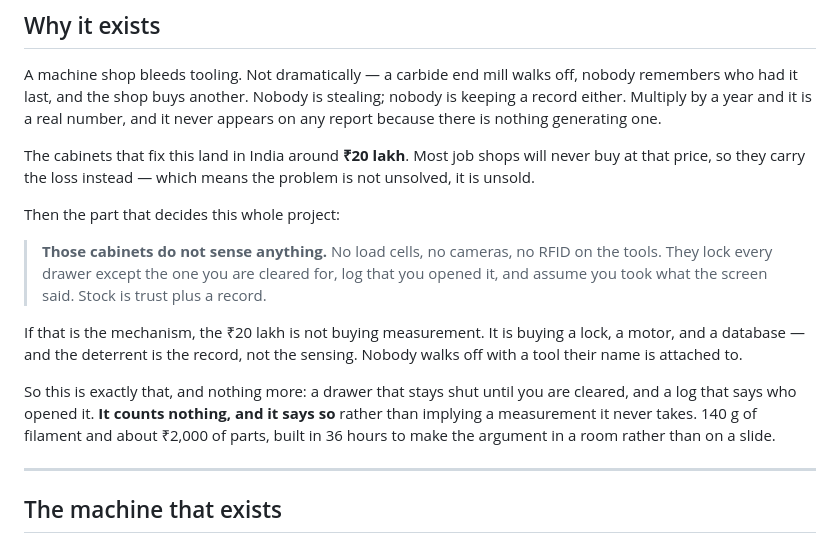
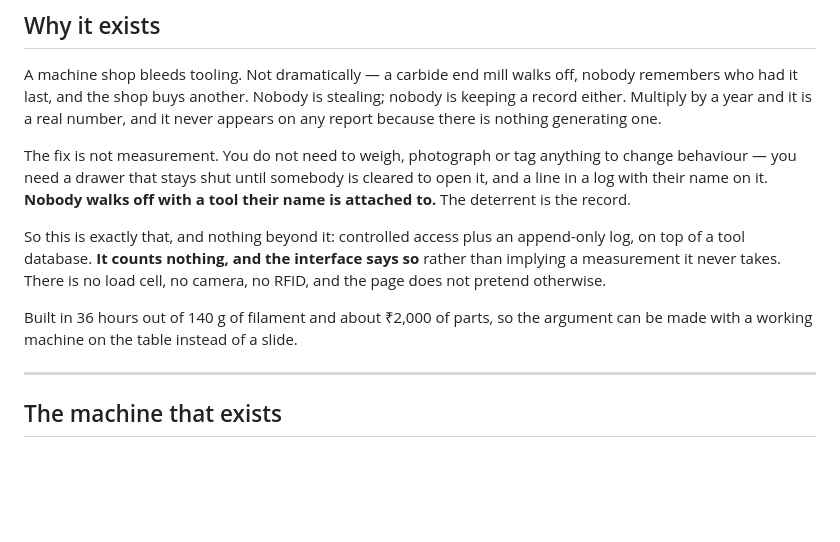
Before and after one commit to Piyushmishra29/shopkeeper, a Markdown page: README.md, the part around the change. Drawn GitHub-style; blank space fills up the shorter version.

Commit message:
Why it exists, argued on its own terms
The section led with what other cabinets cost and what they do not do, which
makes the case rest on somebody else's product. It now rests on the problem:
shops lose tooling and generate no record of it, the fix is a record rather
than a measurement, and this is that and nothing beyond it.

Stronger as a pitch and safer as a public document - a factual claim about a
named or identifiable competitor's product is only defensible while it stays
accurate, and this repo does not need to make one to be worth reading.

Co-Authored-By: Claude Fable 5 <noreply@anthropic.com>

```diff
--- a/README.md
+++ b/README.md
@@ -65,24 +65,18 @@ remembers who had it last, and the shop buys another. Nobody is stealing; nobody
 a record either. Multiply by a year and it is a real number, and it never appears on any
 report because there is nothing generating one.
 
-The cabinets that fix this land in India around **₹20 lakh**. Most job shops will never buy
-at that price, so they carry the loss instead — which means the problem is not unsolved, it
-is unsold.
+The fix is not measurement. You do not need to weigh, photograph or tag anything to change
+behaviour — you need a drawer that stays shut until somebody is cleared to open it, and a
+line in a log with their name on it. **Nobody walks off with a tool their name is attached
+to.** The deterrent is the record.
 
-Then the part that decides this whole project:
+So this is exactly that, and nothing beyond it: controlled access plus an append-only log,
+on top of a tool database. **It counts nothing, and the interface says so** rather than
+implying a measurement it never takes. There is no load cell, no camera, no RFID, and the
+page does not pretend otherwise.
 
-> **Those cabinets do not sense anything.** No load cells, no cameras, no RFID on the tools.
-> They lock every drawer except the one you are cleared for, log that you opened it, and
-> assume you took what the screen said. Stock is trust plus a record.
-
-If that is the mechanism, the ₹20 lakh is not buying measurement. It is buying a lock, a
-motor, and a database — and the deterrent is the record, not the sensing. Nobody walks off
-with a tool their name is attached to.
-
-So this is exactly that, and nothing more: a drawer that stays shut until you are cleared,
-and a log that says who opened it. **It counts nothing, and it says so** rather than implying
-a measurement it never takes. 140 g of filament and about ₹2,000 of parts, built in 36 hours
-to make the argument in a room rather than on a slide.
+Built in 36 hours out of 140 g of filament and about ₹2,000 of parts, so the argument can be
+made with a working machine on the table instead of a slide.
 
 ---
 
```
